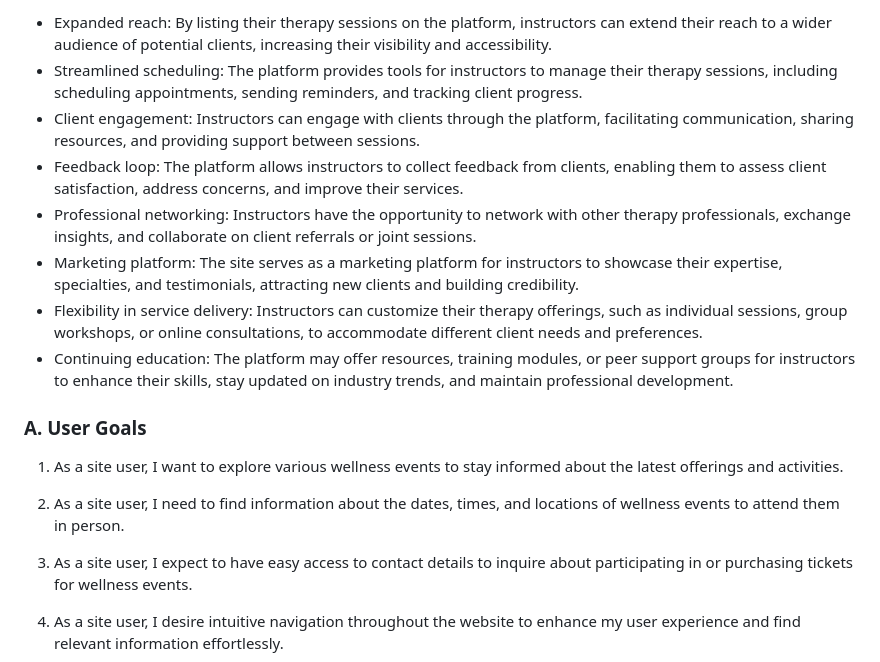
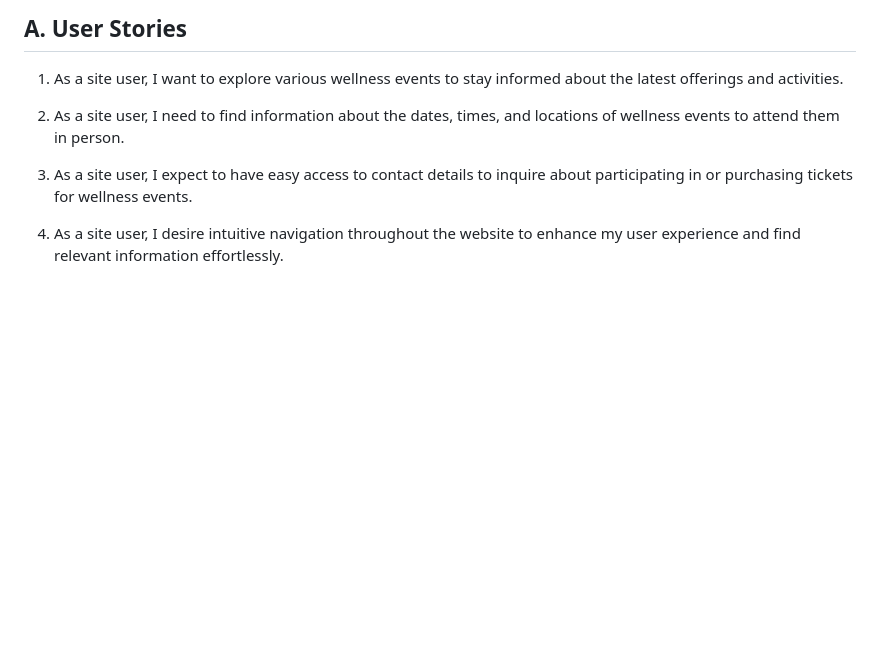
Before and after one commit to AmandaCIdev/full-stack-capstone, a Markdown page: README.md, the part around one of its changes. Rendered like a GitHub page; blank space fills up the shorter version.

```diff
--- a/README.md
+++ b/README.md
@@ -63,14 +72,5 @@ Benefits for therapy instructors using the site:
 
-- Expanded reach: By listing their therapy sessions on the platform, instructors can extend their reach to a wider audience of potential clients, increasing their visibility and accessibility.
-- Streamlined scheduling: The platform provides tools for instructors to manage their therapy sessions, including scheduling appointments, sending reminders, and tracking client progress.
-- Client engagement: Instructors can engage with clients through the platform, facilitating communication, sharing resources, and providing support between sessions.
-- Feedback loop: The platform allows instructors to collect feedback from clients, enabling them to assess client satisfaction, address concerns, and improve their services.
-- Professional networking: Instructors have the opportunity to network with other therapy professionals, exchange insights, and collaborate on client referrals or joint sessions.
-- Marketing platform: The site serves as a marketing platform for instructors to showcase their expertise, specialties, and testimonials, attracting new clients and building credibility.
-- Flexibility in service delivery: Instructors can customize their therapy offerings, such as individual sessions, group workshops, or online consultations, to accommodate different client needs and preferences.
-- Continuing education: The platform may offer resources, training modules, or peer support groups for instructors to enhance their skills, stay updated on industry trends, and maintain professional development.
-
-### A. User Goals
+## A. User Stories
 1. As a site user, I want to explore various wellness events to stay informed about the latest offerings and activities.
 
 2. As a site user, I need to find information about the dates, times, and locations of wellness events to attend them in person.
```
Also changed, not shown: other parts of README.md (+42 -33 lines).
